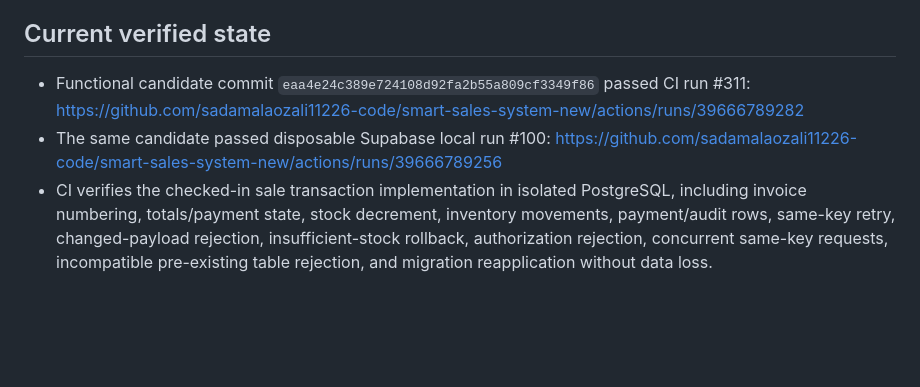
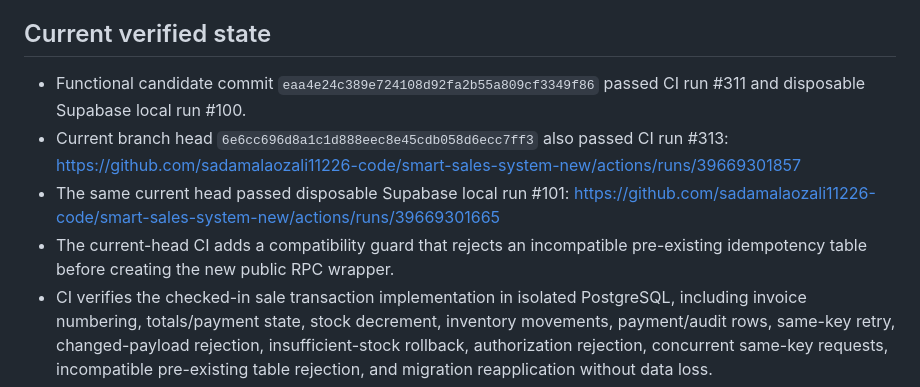
Before and after one commit to sadamalaozali11226-code/smart-sales-system-new, a Markdown page: docs/SALE_IDEMPOTENCY_ROLLOUT.md, the part around the change. GitHub-like rendering; blank space fills up the shorter version.

Commit message:
docs: refresh sale rollout verification status

```diff
--- a/docs/SALE_IDEMPOTENCY_ROLLOUT.md
+++ b/docs/SALE_IDEMPOTENCY_ROLLOUT.md
@@ -86,10 +86,12 @@ as a shortcut.
 
 ## Current verified state
 
-- Functional candidate commit `eaa4e24c389e724108d92fa2b55a809cf3349f86` passed CI run #311:
-  https://github.com/sadamalaozali11226-code/smart-sales-system-new/actions/runs/39666789282
-- The same candidate passed disposable Supabase local run #100:
-  https://github.com/sadamalaozali11226-code/smart-sales-system-new/actions/runs/39666789256
+- Functional candidate commit `eaa4e24c389e724108d92fa2b55a809cf3349f86` passed CI run #311 and disposable Supabase local run #100.
+- Current branch head `6e6cc696d8a1c1d888eec8e45cdb058d6ecc7ff3` also passed CI run #313:
+  https://github.com/sadamalaozali11226-code/smart-sales-system-new/actions/runs/39669301857
+- The same current head passed disposable Supabase local run #101:
+  https://github.com/sadamalaozali11226-code/smart-sales-system-new/actions/runs/39669301665
+- The current-head CI adds a compatibility guard that rejects an incompatible pre-existing idempotency table before creating the new public RPC wrapper.
 - CI verifies the checked-in sale transaction implementation in isolated PostgreSQL, including invoice numbering, totals/payment state, stock decrement, inventory movements, payment/audit rows, same-key retry, changed-payload rejection, insufficient-stock rollback, authorization rejection, concurrent same-key requests, incompatible pre-existing table rejection, and migration reapplication without data loss.
 - Local Supabase run verifies migration and RPC behavior on a disposable Supabase stack. It is not a staging test of the actual production project.
 - The latest branch preview deployment for the candidate is READY and responds HTTP 200:
```
